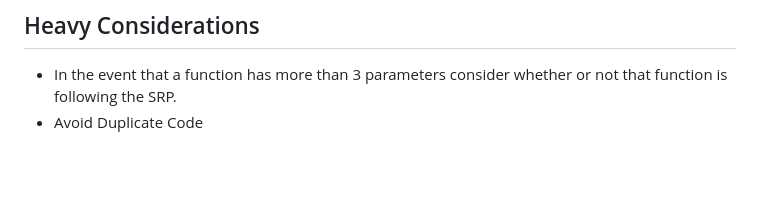
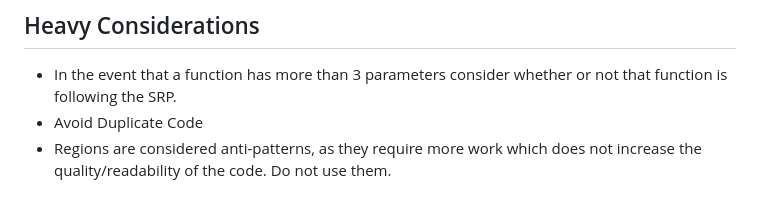
Before and after one commit to kyleFortuin2709/SuperDuperTeam2, a Markdown page: README.md, the part around the change printed below. Drawn GitHub-style; blank space fills up the shorter version.

```diff
--- a/README.md
+++ b/README.md
@@ -69,3 +69,4 @@ Ensure you read through and understand the documentation before starting any dev
 ## Heavy Considerations
 - In the event that a function has more than 3 parameters consider whether or not that function is following the SRP.
 - Avoid Duplicate Code
+- Regions are considered anti-patterns, as they require more work which does not increase the quality/readability of the code. Do not use them.
```
Also changed, not shown: other parts of README.md (+3 -3 lines).
